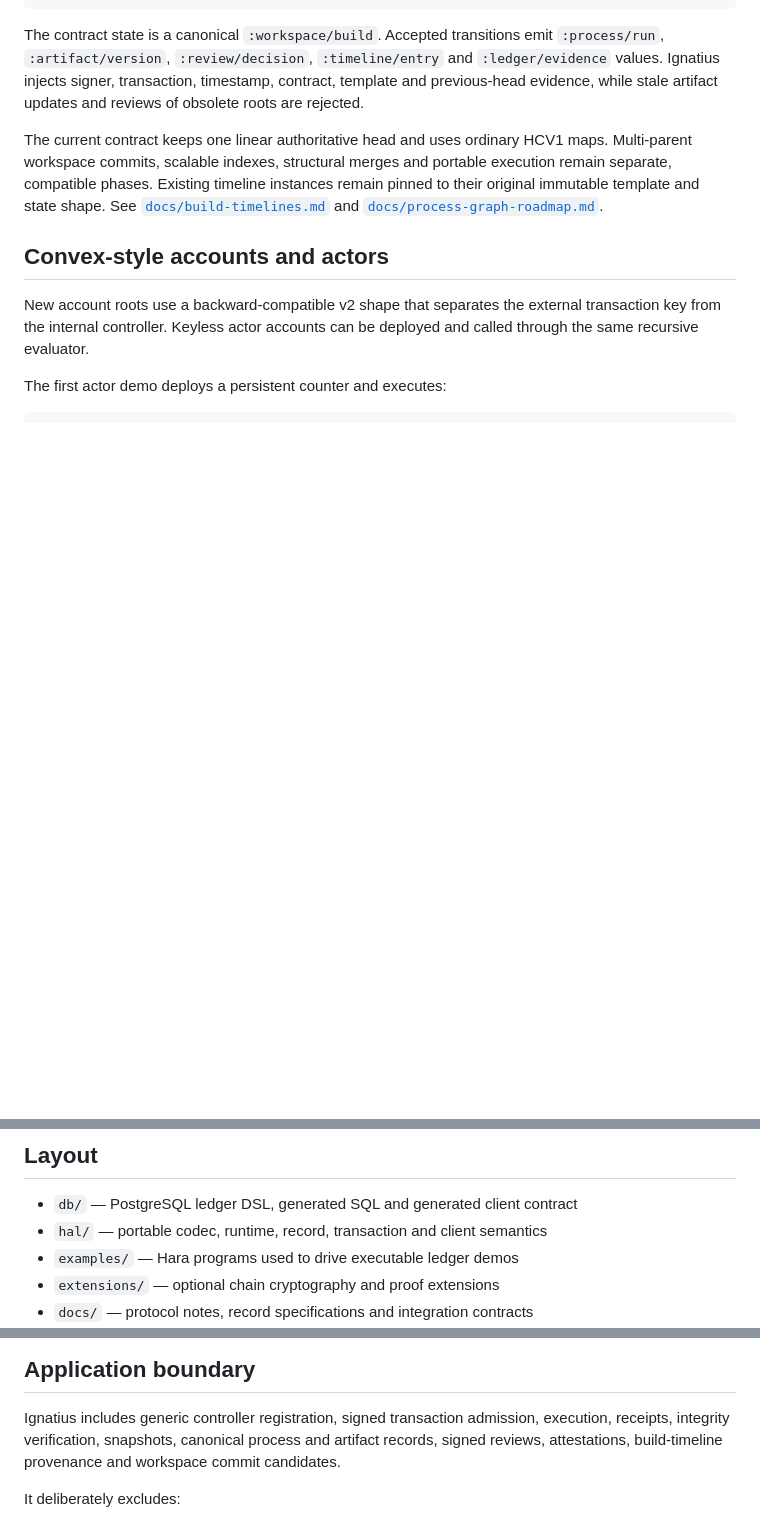
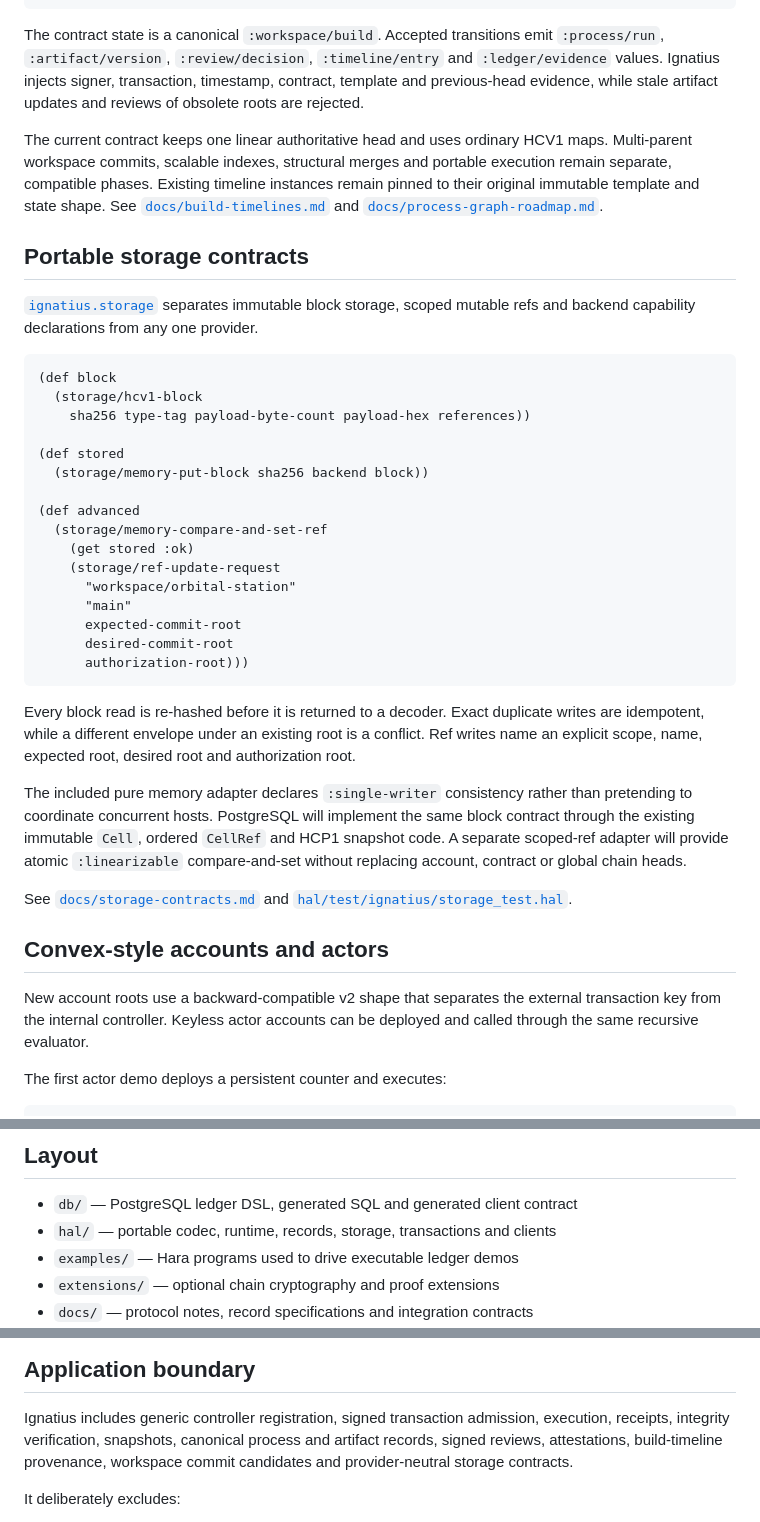
Before and after one commit to greenways-ai/ignatius, a Markdown page: README.md, 3 parts joined by grey strips. GitHub-like rendering; blank space fills up the shorter version.

Commit message:
Expose portable storage contracts

````diff
--- a/README.md
+++ b/README.md
@@ -168,6 +168,46 @@ instances remain pinned to their original immutable template and state shape.
 See [`docs/build-timelines.md`](docs/build-timelines.md) and
 [`docs/process-graph-roadmap.md`](docs/process-graph-roadmap.md).
 
+## Portable storage contracts
+
+[`ignatius.storage`](hal/src/ignatius/storage.hal) separates immutable block
+storage, scoped mutable refs and backend capability declarations from any one
+provider.
+
+```clojure
+(def block
+  (storage/hcv1-block
+    sha256 type-tag payload-byte-count payload-hex references))
+
+(def stored
+  (storage/memory-put-block sha256 backend block))
+
+(def advanced
+  (storage/memory-compare-and-set-ref
+    (get stored :ok)
+    (storage/ref-update-request
+      "workspace/orbital-station"
+      "main"
+      expected-commit-root
+      desired-commit-root
+      authorization-root)))
+```
+
+Every block read is re-hashed before it is returned to a decoder. Exact duplicate
+writes are idempotent, while a different envelope under an existing root is a
+conflict. Ref writes name an explicit scope, name, expected root, desired root
+and authorization root.
+
+The included pure memory adapter declares `:single-writer` consistency rather
+than pretending to coordinate concurrent hosts. PostgreSQL will implement the
+same block contract through the existing immutable `Cell`, ordered `CellRef` and
+HCP1 snapshot code. A separate scoped-ref adapter will provide atomic
+`:linearizable` compare-and-set without replacing account, contract or global
+chain heads.
+
+See [`docs/storage-contracts.md`](docs/storage-contracts.md) and
+[`hal/test/ignatius/storage_test.hal`](hal/test/ignatius/storage_test.hal).
+
 ## Convex-style accounts and actors
 
 New account roots use a backward-compatible v2 shape that separates the external
@@ -198,7 +238,7 @@ See [`docs/convex-actors.md`](docs/convex-actors.md) and
 ## Layout
 
 - `db/` — PostgreSQL ledger DSL, generated SQL and generated client contract
-- `hal/` — portable codec, runtime, record, transaction and client semantics
+- `hal/` — portable codec, runtime, records, storage, transactions and clients
 - `examples/` — Hara programs used to drive executable ledger demos
 - `extensions/` — optional chain cryptography and proof extensions
 - `docs/` — protocol notes, record specifications and integration contracts
@@ -248,8 +288,8 @@ generated SQL, or generated contracts.
 
 Ignatius includes generic controller registration, signed transaction admission,
 execution, receipts, integrity verification, snapshots, canonical process and
-artifact records, signed reviews, attestations, build-timeline provenance and
-workspace commit candidates.
+artifact records, signed reviews, attestations, build-timeline provenance,
+workspace commit candidates and provider-neutral storage contracts.
 
 It deliberately excludes:
 
````
